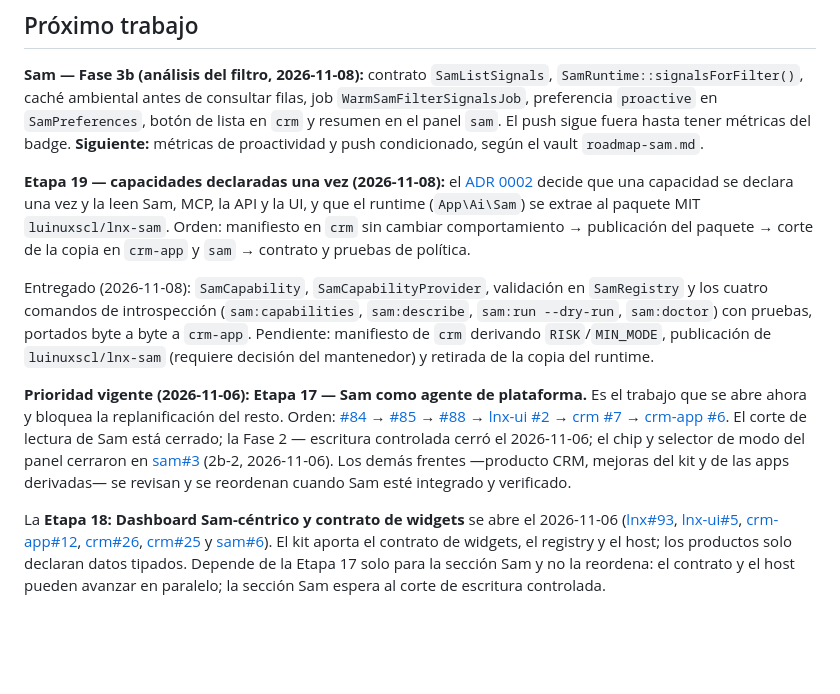
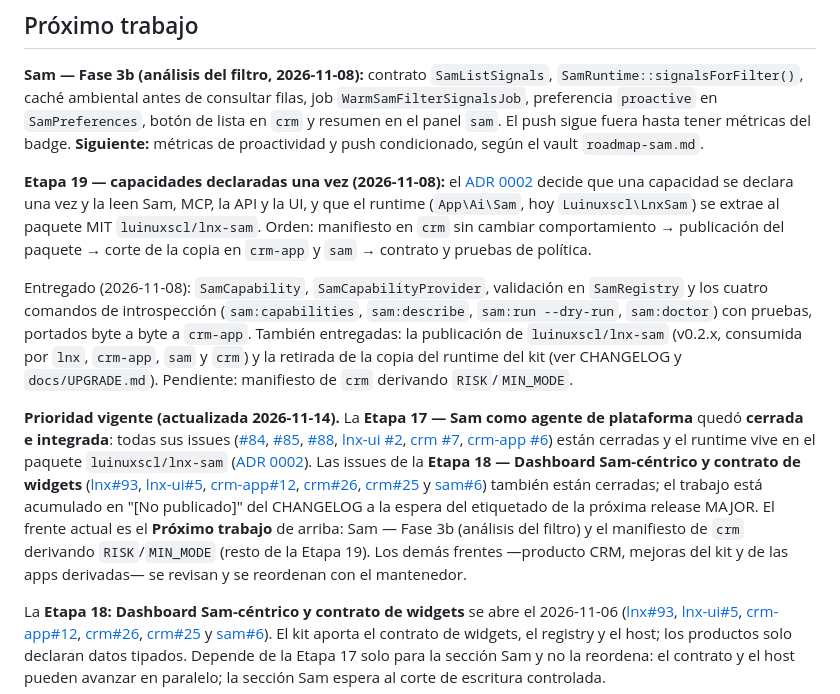
Before and after one commit to luinuxscl/lnx, a Markdown page: ROADMAP.md, the part around the change. Rendered like a GitHub page; blank space fills up the shorter version.

Commit message:
docs: cita lnx-sam v0.2.1 y actualiza pendientes/prioridad del ROADMAP (2026-11-14)

```diff
--- a/ROADMAP.md
+++ b/ROADMAP.md
@@ -16,18 +16,19 @@ proactividad y push condicionado, según el vault `roadmap-sam.md`.
 **Etapa 19 — capacidades declaradas una vez (2026-11-08):** el [ADR
 0002](docs/adr/0002-capacidades-y-empaquetado-del-runtime.md) decide que una
 capacidad se declara una vez y la leen Sam, MCP, la API y la UI, y que el
-runtime (`App\Ai\Sam`) se extrae al paquete MIT `luinuxscl/lnx-sam`. Orden:
+runtime (`App\Ai\Sam`, hoy `Luinuxscl\LnxSam`) se extrae al paquete MIT `luinuxscl/lnx-sam`. Orden:
 manifiesto en `crm` sin cambiar comportamiento → publicación del paquete →
 corte de la copia en `crm-app` y `sam` → contrato y pruebas de política.
 
 Entregado (2026-11-08): `SamCapability`, `SamCapabilityProvider`, validación en
 `SamRegistry` y los cuatro comandos de introspección (`sam:capabilities`,
 `sam:describe`, `sam:run --dry-run`, `sam:doctor`) con pruebas, portados byte a
-byte a `crm-app`. Pendiente: manifiesto de `crm` derivando `RISK`/`MIN_MODE`,
-publicación de `luinuxscl/lnx-sam` (requiere decisión del mantenedor) y retirada
-de la copia del runtime.
+byte a `crm-app`. También entregadas: la publicación de `luinuxscl/lnx-sam`
+(v0.2.x, consumida por `lnx`, `crm-app`, `sam` y `crm`) y la retirada de la copia
+del runtime del kit (ver CHANGELOG y `docs/UPGRADE.md`). Pendiente: manifiesto
+de `crm` derivando `RISK`/`MIN_MODE`.
 
-**Prioridad vigente (2026-11-06): Etapa 17 — Sam como agente de plataforma.** Es el trabajo que se abre ahora y bloquea la replanificación del resto. Orden: [#84](https://github.com/luinuxscl/lnx/issues/84) → [#85](https://github.com/luinuxscl/lnx/issues/85) → [#88](https://github.com/luinuxscl/lnx/issues/88) → [lnx-ui #2](https://github.com/luinuxscl/lnx-ui/issues/2) → [crm #7](https://github.com/luinuxscl/crm/issues/7) → [crm-app #6](https://github.com/luinuxscl/crm-app/issues/6). El corte de lectura de Sam está cerrado; la Fase 2 — escritura controlada cerró el 2026-11-06; el chip y selector de modo del panel cerraron en [sam#3](https://github.com/luinuxscl/sam/issues/3) (2b-2, 2026-11-06). Los demás frentes —producto CRM, mejoras del kit y de las apps derivadas— se revisan y se reordenan cuando Sam esté integrado y verificado.
+**Prioridad vigente (actualizada 2026-11-14).** La **Etapa 17 — Sam como agente de plataforma** quedó **cerrada e integrada**: todas sus issues ([#84](https://github.com/luinuxscl/lnx/issues/84), [#85](https://github.com/luinuxscl/lnx/issues/85), [#88](https://github.com/luinuxscl/lnx/issues/88), [lnx-ui #2](https://github.com/luinuxscl/lnx-ui/issues/2), [crm #7](https://github.com/luinuxscl/crm/issues/7), [crm-app #6](https://github.com/luinuxscl/crm-app/issues/6)) están cerradas y el runtime vive en el paquete `luinuxscl/lnx-sam` ([ADR 0002](docs/adr/0002-capacidades-y-empaquetado-del-runtime.md)). Las issues de la **Etapa 18 — Dashboard Sam-céntrico y contrato de widgets** ([lnx#93](https://github.com/luinuxscl/lnx/issues/93), [lnx-ui#5](https://github.com/luinuxscl/lnx-ui/issues/5), [crm-app#12](https://github.com/luinuxscl/crm-app/issues/12), [crm#26](https://github.com/luinuxscl/crm/issues/26), [crm#25](https://github.com/luinuxscl/crm/issues/25) y [sam#6](https://github.com/luinuxscl/sam/issues/6)) también están cerradas; el trabajo está acumulado en "[No publicado]" del CHANGELOG a la espera del etiquetado de la próxima release MAJOR. El frente actual es el **Próximo trabajo** de arriba: Sam — Fase 3b (análisis del filtro) y el manifiesto de `crm` derivando `RISK`/`MIN_MODE` (resto de la Etapa 19). Los demás frentes —producto CRM, mejoras del kit y de las apps derivadas— se revisan y se reordenan con el mantenedor.
 
 La **Etapa 18: Dashboard Sam-céntrico y contrato de widgets** se abre el
 2026-11-06 ([lnx#93](https://github.com/luinuxscl/lnx/issues/93),
```
Also changed, not shown: CONTRATO-MODULO.md (+1 -1 lines).
